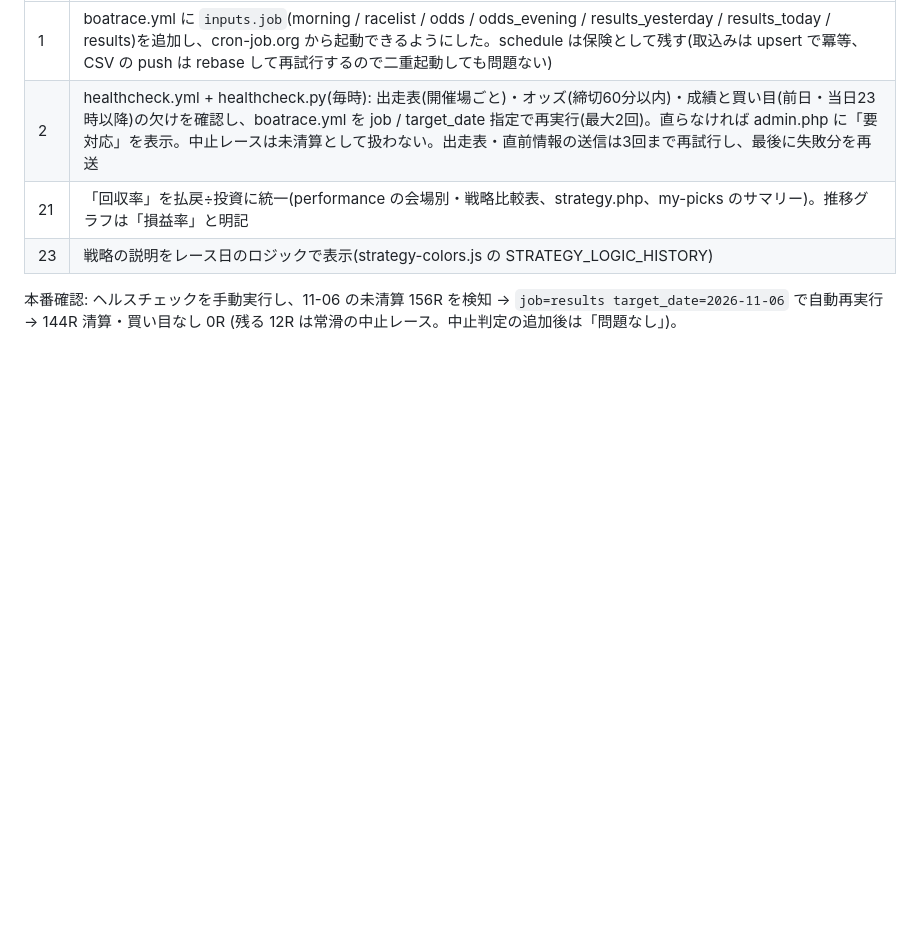
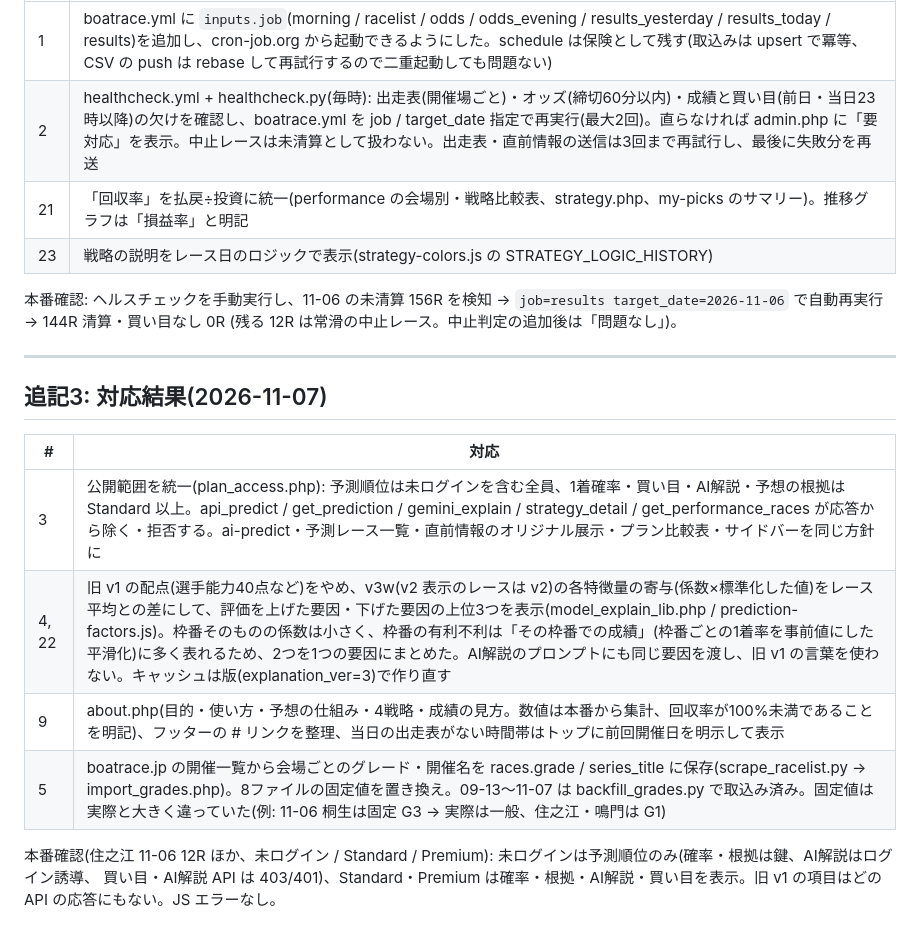
Before and after one commit to faeabhgafaafae/teiou, a Markdown page: design_site_audit_20261105.md, the part around the change. GitHub-like rendering; blank space fills up the shorter version.

Commit message:
docs: 公開範囲・予想の根拠・艇王について・開催グレードの対応結果を追記
Co-Authored-By: Claude Opus 5.5 <noreply@anthropic.com>

```diff
--- a/design_site_audit_20261105.md
+++ b/design_site_audit_20261105.md
@@ -246,3 +246,17 @@ my-picks)は、テスト用アカウントを作っていないため開いて
 
 本番確認: ヘルスチェックを手動実行し、11-06 の未清算 156R を検知 → `job=results target_date=2026-11-06` で自動再実行 → 144R 清算・買い目なし 0R
 (残る 12R は常滑の中止レース。中止判定の追加後は「問題なし」)。
+
+---
+
+## 追記3: 対応結果(2026-11-07)
+
+| # | 対応 |
+|---|---|
+| 3 | 公開範囲を統一(plan_access.php): 予測順位は未ログインを含む全員、1着確率・買い目・AI解説・予想の根拠は Standard 以上。api_predict / get_prediction / gemini_explain / strategy_detail / get_performance_races が応答から除く・拒否する。ai-predict・予測レース一覧・直前情報のオリジナル展示・プラン比較表・サイドバーを同じ方針に |
+| 4, 22 | 旧 v1 の配点(選手能力40点など)をやめ、v3w(v2 表示のレースは v2)の各特徴量の寄与(係数×標準化した値)をレース平均との差にして、評価を上げた要因・下げた要因の上位3つを表示(model_explain_lib.php / prediction-factors.js)。枠番そのものの係数は小さく、枠番の有利不利は「その枠番での成績」(枠番ごとの1着率を事前値にした平滑化)に多く表れるため、2つを1つの要因にまとめた。AI解説のプロンプトにも同じ要因を渡し、旧 v1 の言葉を使わない。キャッシュは版(explanation_ver=3)で作り直す |
+| 9 | about.php(目的・使い方・予想の仕組み・4戦略・成績の見方。数値は本番から集計、回収率が100%未満であることを明記)、フッターの # リンクを整理、当日の出走表がない時間帯はトップに前回開催日を明示して表示 |
+| 5 | boatrace.jp の開催一覧から会場ごとのグレード・開催名を races.grade / series_title に保存(scrape_racelist.py → import_grades.php)。8ファイルの固定値を置き換え。09-13〜11-07 は backfill_grades.py で取込み済み。固定値は実際と大きく違っていた(例: 11-06 桐生は固定 G3 → 実際は一般、住之江・鳴門は G1) |
+
+本番確認(住之江 11-06 12R ほか、未ログイン / Standard / Premium): 未ログインは予測順位のみ(確率・根拠は鍵、AI解説はログイン誘導、
+買い目・AI解説 API は 403/401)、Standard・Premium は確率・根拠・AI解説・買い目を表示。旧 v1 の項目はどの API の応答にもない。JS エラーなし。
```
Also changed, not shown: README.md (+1 -1 lines).
